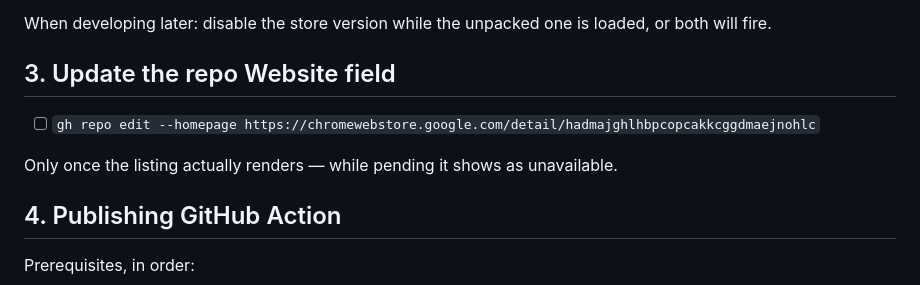
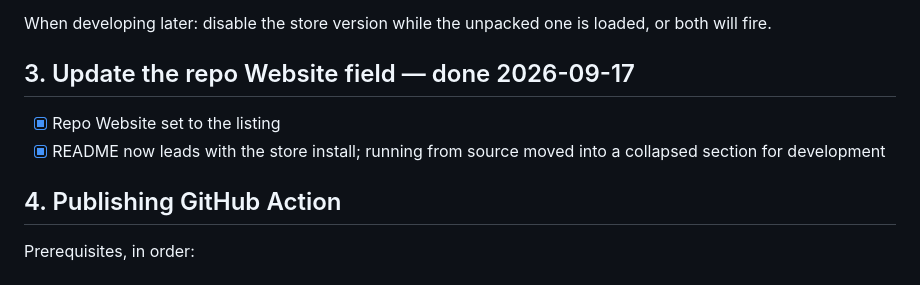
Before and after one commit to sandlex/readyoursheet, a Markdown page: TODO.md, the part around the change. GitHub-like rendering.

```diff
--- a/TODO.md
+++ b/TODO.md
@@ -33,11 +33,11 @@ own storage is a feature, not an accident.
 When developing later: disable the store version while the unpacked one is
 loaded, or both will fire.
 
-## 3. Update the repo Website field
+## 3. Update the repo Website field — done 2026-09-17
 
-- [ ] `gh repo edit --homepage https://chromewebstore.google.com/detail/hadmajghlhbpcopcakkcggdmaejnohlc`
-
-Only once the listing actually renders — while pending it shows as unavailable.
+- [x] Repo Website set to the listing
+- [x] README now leads with the store install; running from source moved into a
+      collapsed section for development
 
 ## 4. Publishing GitHub Action
 
```
Also changed, not shown: README.md (+20 -3 lines).
